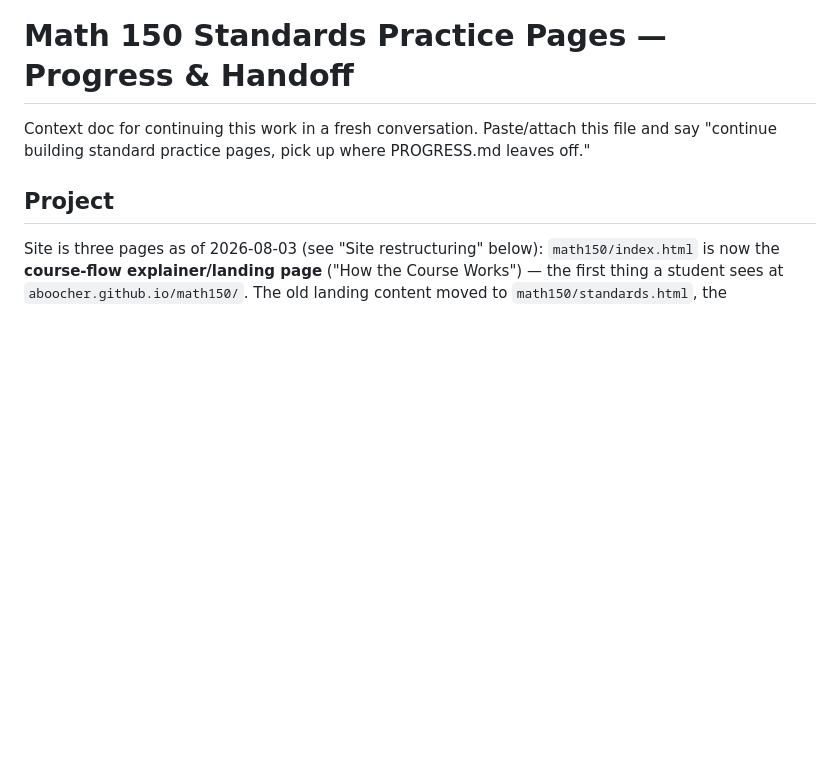
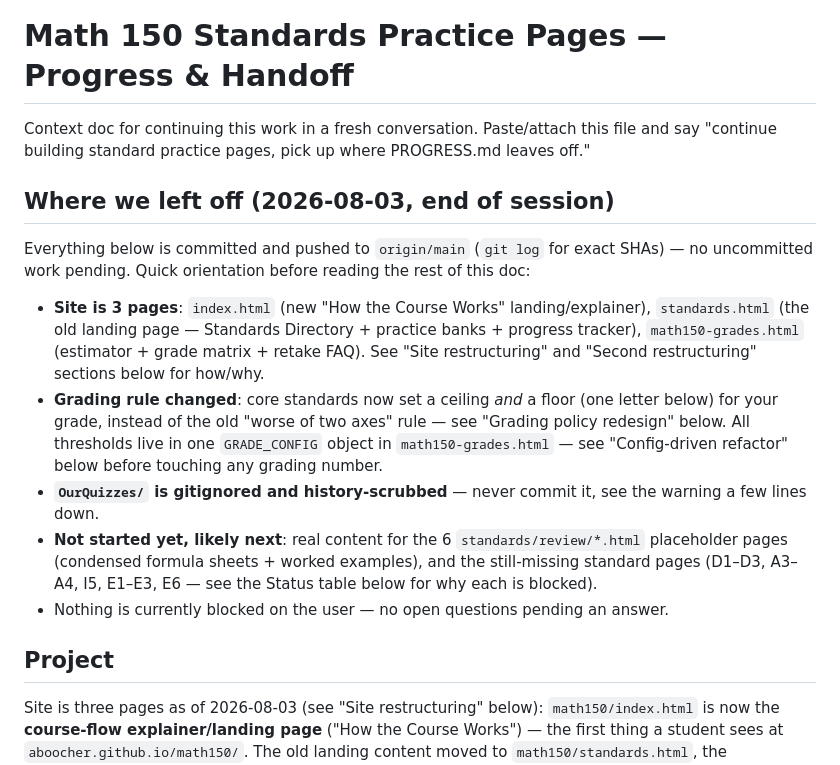
Before and after one commit to aboocher/aboocher.github.io, a Markdown page: math150/PROGRESS.md, the part around the change. Drawn GitHub-style; blank space fills up the shorter version.

Commit message:
Add quick-scan summary to PROGRESS.md for session handoff
Co-Authored-By: Claude Sonnet 5 <noreply@anthropic.com>

```diff
--- a/math150/PROGRESS.md
+++ b/math150/PROGRESS.md
@@ -2,6 +2,26 @@
 
 Context doc for continuing this work in a fresh conversation. Paste/attach this file and say
 "continue building standard practice pages, pick up where PROGRESS.md leaves off."
+
+## Where we left off (2026-08-03, end of session)
+
+Everything below is committed and pushed to `origin/main` (`git log` for exact SHAs) — no
+uncommitted work pending. Quick orientation before reading the rest of this doc:
+
+- **Site is 3 pages**: `index.html` (new "How the Course Works" landing/explainer),
+  `standards.html` (the old landing page — Standards Directory + practice banks + progress
+  tracker), `math150-grades.html` (estimator + grade matrix + retake FAQ). See "Site
+  restructuring" and "Second restructuring" sections below for how/why.
+- **Grading rule changed**: core standards now set a ceiling *and* a floor (one letter below) for
+  your grade, instead of the old "worse of two axes" rule — see "Grading policy redesign" below.
+  All thresholds live in one `GRADE_CONFIG` object in `math150-grades.html` — see "Config-driven
+  refactor" below before touching any grading number.
+- **`OurQuizzes/` is gitignored and history-scrubbed** — never commit it, see the warning a few
+  lines down.
+- **Not started yet, likely next**: real content for the 6 `standards/review/*.html` placeholder
+  pages (condensed formula sheets + worked examples), and the still-missing standard pages
+  (D1–D3, A3–A4, I5, E1–E3, E6 — see the Status table below for why each is blocked).
+- Nothing is currently blocked on the user — no open questions pending an answer.
 
 ## Project
 
```
